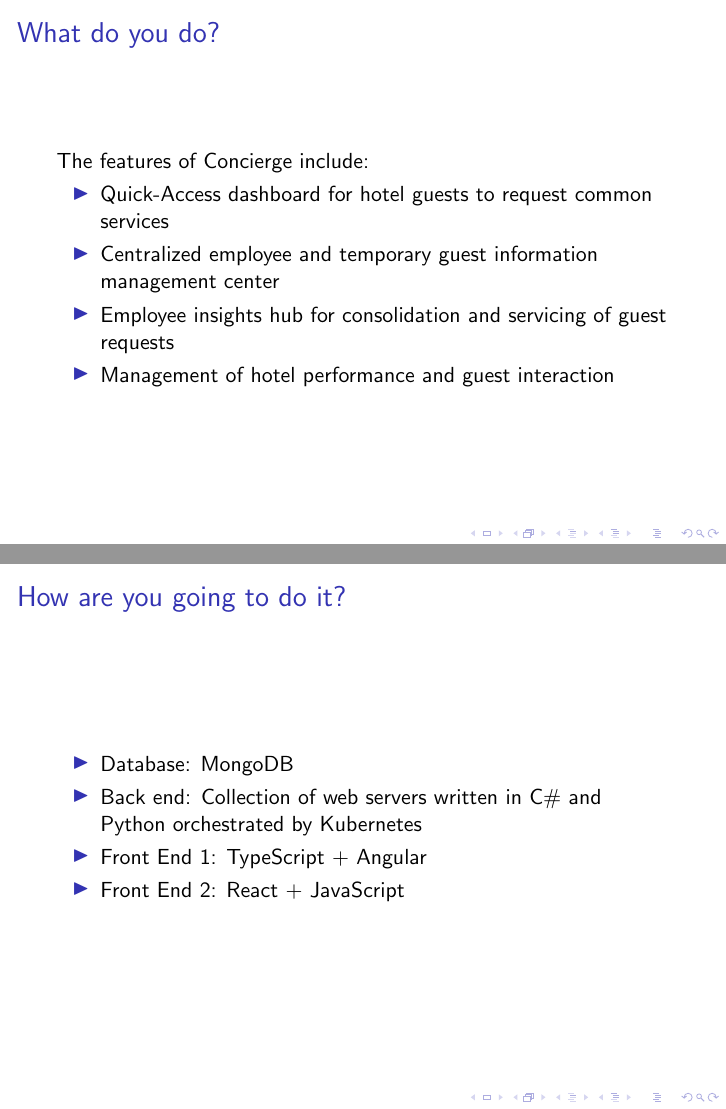
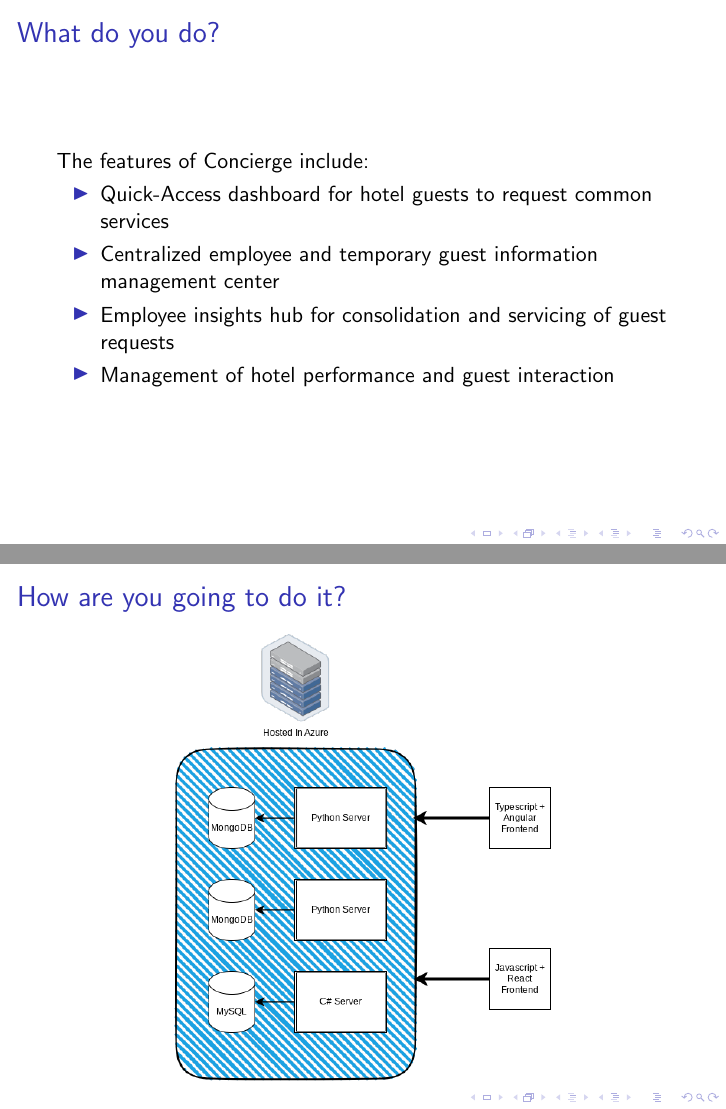
Before and after one commit to rainclouded/Concierge, LaTeX slides (Docs/Sprint0/Presentation/src/main.tex): pages 7 and 11 of 12 before the commit and pages 7 and 8 of 8 after it, joined at a grey line. Compiled offline with pdfLaTeX.

Commit message:
update presentation

```diff
--- a/Docs/Sprint0/Presentation/src/main.tex
+++ b/Docs/Sprint0/Presentation/src/main.tex
@@ -34,21 +34,11 @@
     \end{itemize}
 \end{frame}
 
-\begin{frame}{How are you going to do it?}
-    \begin{itemize}
-        \item Database: MongoDB
-        \item Back end: Collection of web servers written in C\# and Python orchestrated by Kubernetes
-        \item Front End 1: TypeScript + Angular
-        \item Front End 2: React + JavaScript
-    \end{itemize}
-\end{frame}
-
 \beamerdefaultoverlayspecification{<*>}
-
 \begin{frame}{How are you going to do it?}
     \begin{figure}
         \centering
-        \includegraphics[width=0.7\linewidth]{images/Diagram.png}
+        \includegraphics[width=0.65\linewidth]{images/Diagram.png}
     \end{figure}
 \end{frame}
 
```
Also changed, not shown: Docs/Sprint0/Presentation/Sprint0.pdf.
